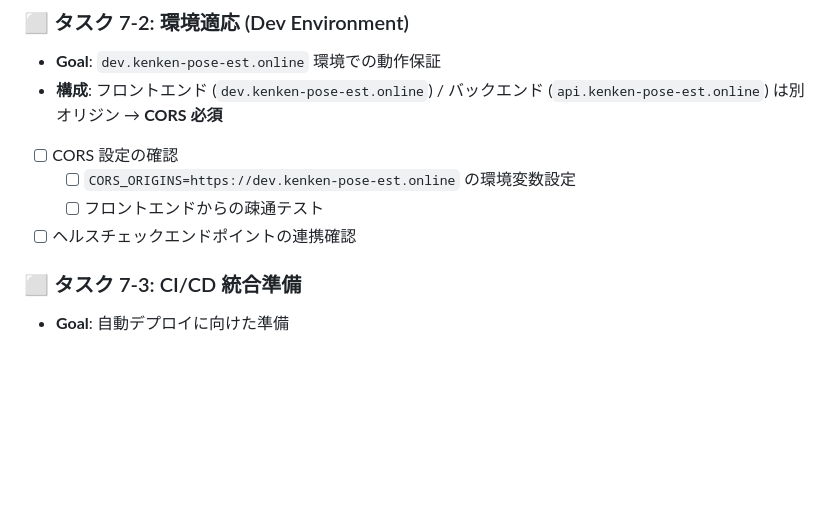
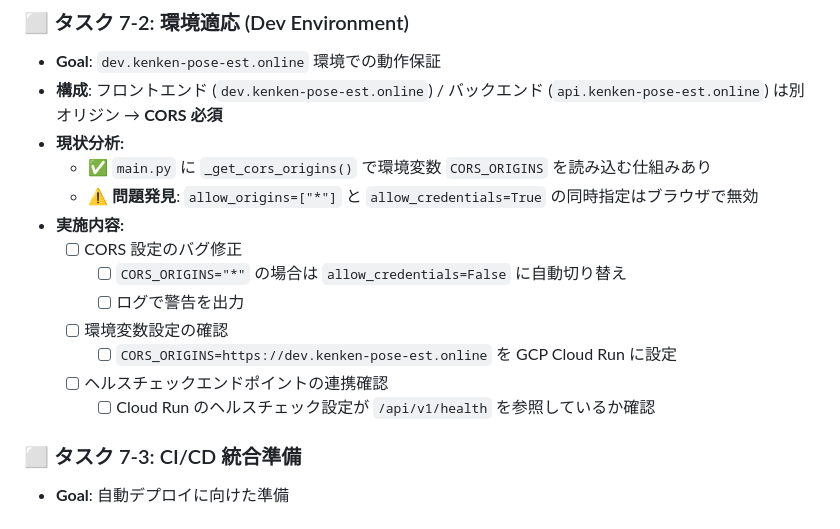
Before and after one commit to kenken-201/pose-est-backend-2025, a Markdown page: todo-list.md, the part around the change. GitHub-like rendering; blank space fills up the shorter version.

Commit message:
update: 7-2を更新

```diff
--- a/todo-list.md
+++ b/todo-list.md
@@ -203,10 +203,17 @@
 
 - **Goal**: `dev.kenken-pose-est.online` 環境での動作保証
 - **構成**: フロントエンド (`dev.kenken-pose-est.online`) / バックエンド (`api.kenken-pose-est.online`) は別オリジン → **CORS 必須**
-- [ ] CORS 設定の確認
-  - [ ] `CORS_ORIGINS=https://dev.kenken-pose-est.online` の環境変数設定
-  - [ ] フロントエンドからの疎通テスト
-- [ ] ヘルスチェックエンドポイントの連携確認
+- **現状分析:**
+  - ✅ `main.py` に `_get_cors_origins()` で環境変数 `CORS_ORIGINS` を読み込む仕組みあり
+  - ⚠️ **問題発見**: `allow_origins=["*"]` と `allow_credentials=True` の同時指定はブラウザで無効
+- **実施内容:**
+  - [ ] CORS 設定のバグ修正
+    - [ ] `CORS_ORIGINS="*"` の場合は `allow_credentials=False` に自動切り替え
+    - [ ] ログで警告を出力
+  - [ ] 環境変数設定の確認
+    - [ ] `CORS_ORIGINS=https://dev.kenken-pose-est.online` を GCP Cloud Run に設定
+  - [ ] ヘルスチェックエンドポイントの連携確認
+    - [ ] Cloud Run のヘルスチェック設定が `/api/v1/health` を参照しているか確認
 
 ### ⬜ タスク 7-3: CI/CD 統合準備
 
```
